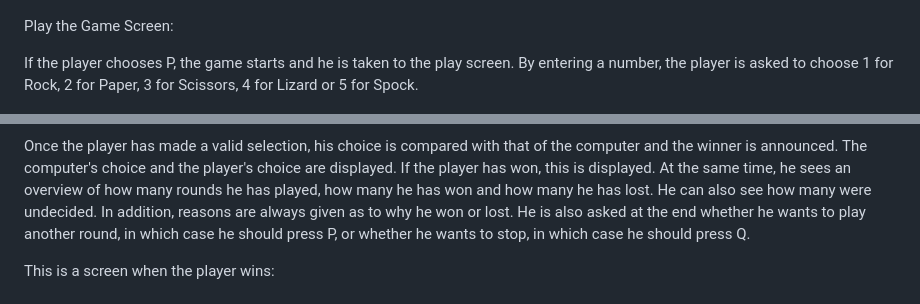
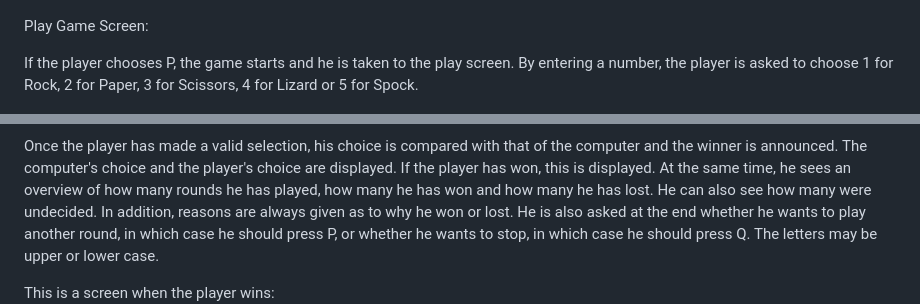
Before and after one commit to Code-Institute-Submissions/SureDeveloping-Rock-Paper-Scissors, a Markdown page: README.md, 2 parts joined by grey strips. Drawn GitHub-style.

```diff
--- a/README.md
+++ b/README.md
@@ -125,7 +127,7 @@ The menu also ensures that only P or Q can be entered. For other entries, the pl
 
 ![Rules menu, no valida input](images/error-rules-menu.png "Rules menu, no valid input.")
 
-Play the Game Screen:
+Play Game Screen:
 
 If the player chooses P, the game starts and he is taken to the play screen. By entering a number, the player is asked to choose 1 for Rock, 2 for Paper, 3 for Scissors, 4 for Lizard or 5 for Spock.
 
@@ -136,7 +138,7 @@ If the player enters anything other than a number between 1 and 5, the player is
 ![Play screen, no valida input](images/error-play-screen.png "Play screen, no valid input.")
 
 Once the player has made a valid selection, his choice is compared with that of the computer and the winner is announced. The computer's choice and the player's choice are displayed.  If the player has won, this is displayed. At the same time, he sees an overview of how many rounds he has played, how many he has won and how many he has lost. He can also see how many were undecided. In addition, reasons are always given as to why he won or lost.
-He is also asked at the end whether he wants to play another round, in which case he should press P, or whether he wants to stop, in which case he should press Q.
+He is also asked at the end whether he wants to play another round, in which case he should press P, or whether he wants to stop, in which case he should press Q. The letters may be upper or lower case.
 
 This is a screen when the player wins:
 ![Win screen](images/you-win.png "Win screen")
```
Also changed, not shown: other parts of README.md (+8 -6 lines), images/error-start-screen.png (added).
